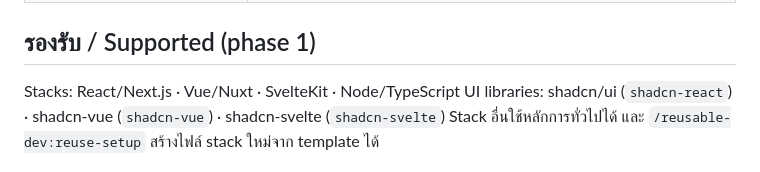
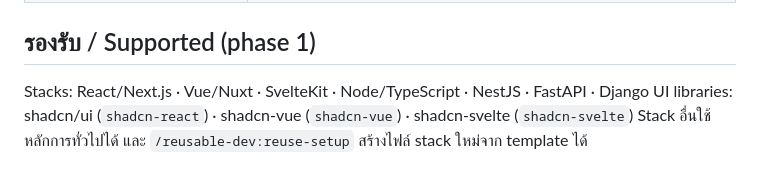
Before and after one commit to ekayutdev/reusable-dev, a Markdown page: README.md, the part around the change. Drawn GitHub-style.

```diff
--- a/README.md
+++ b/README.md
@@ -27,7 +27,7 @@ Reuse-first development for Claude Code. Stack-agnostic, works alone or alongsid
 
 ## รองรับ / Supported (phase 1)
 
-Stacks: React/Next.js · Vue/Nuxt · SvelteKit · Node/TypeScript
+Stacks: React/Next.js · Vue/Nuxt · SvelteKit · Node/TypeScript · NestJS · FastAPI · Django
 UI libraries: shadcn/ui (`shadcn-react`) · shadcn-vue (`shadcn-vue`) · shadcn-svelte (`shadcn-svelte`)
 Stack อื่นใช้หลักการทั่วไปได้ และ `/reusable-dev:reuse-setup` สร้างไฟล์ stack ใหม่จาก template ได้
 
```
Also changed, not shown: skills/reusable-dev/SKILL.md (+1 -1 lines), 1 other file.
